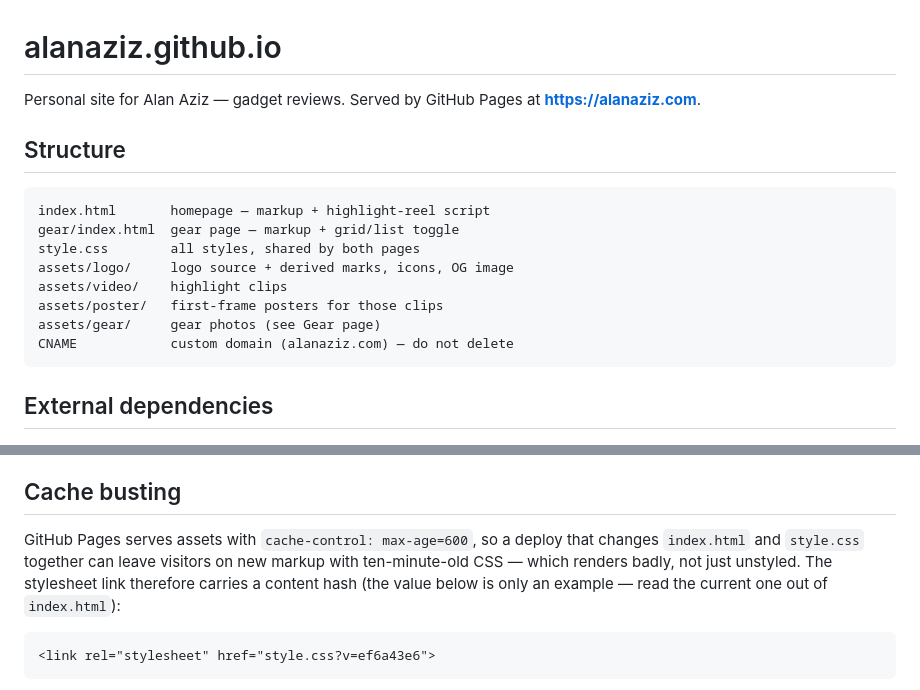
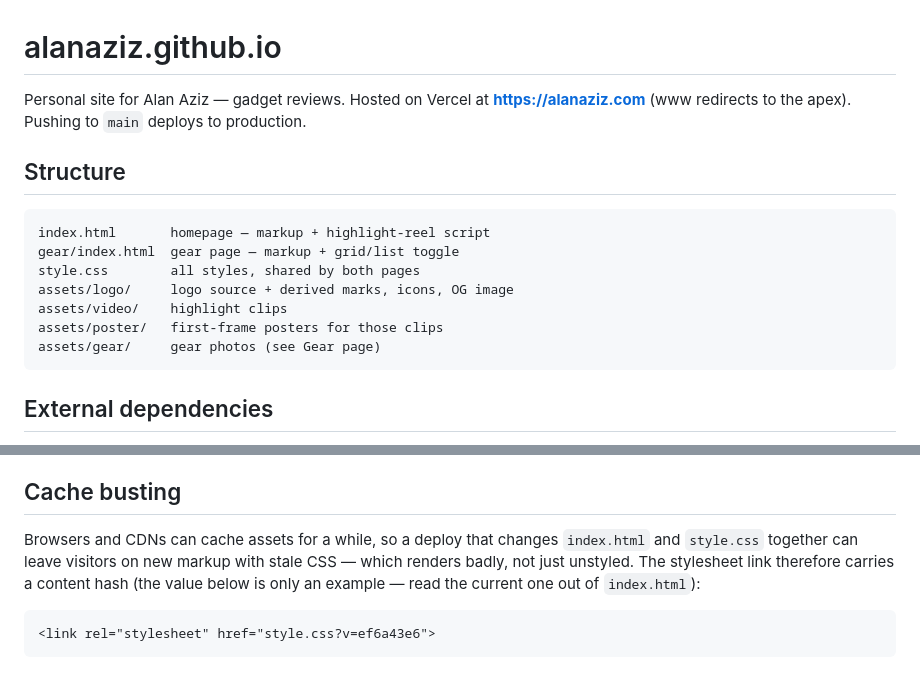
Before and after one commit to alanaziz/alanaziz.github.io, a Markdown page: README.md, 2 parts joined by grey strips. GitHub-like rendering.

Commit message:
README: site is hosted on Vercel, drop GitHub Pages references
Co-Authored-By: Claude Sonnet 5.5 <noreply@anthropic.com>

````diff
--- a/README.md
+++ b/README.md
@@ -1,7 +1,7 @@
 # alanaziz.github.io
 
-Personal site for Alan Aziz — gadget reviews. Served by GitHub Pages at
-**https://alanaziz.com**.
+Personal site for Alan Aziz — gadget reviews. Hosted on Vercel at
+**https://alanaziz.com** (www redirects to the apex). Pushing to `main` deploys to production.
 
 ## Structure
 
@@ -13,7 +13,6 @@ assets/logo/     logo source + derived marks, icons, OG image
 assets/video/    highlight clips
 assets/poster/   first-frame posters for those clips
 assets/gear/     gear photos (see Gear page)
-CNAME            custom domain (alanaziz.com) — do not delete
 ```
 
 ## External dependencies
@@ -267,9 +266,9 @@ The poster `assets/poster/showreel.webp` is the frame at 2.3s (GEAR. over the R
 
 ## Cache busting
 
-GitHub Pages serves assets with `cache-control: max-age=600`, so a deploy that
+Browsers and CDNs can cache assets for a while, so a deploy that
 changes `index.html` and `style.css` together can leave visitors on new markup
-with ten-minute-old CSS — which renders badly, not just unstyled. The stylesheet
+with stale CSS — which renders badly, not just unstyled. The stylesheet
 link therefore carries a content hash (the value below is only an example — read the
 current one out of `index.html`):
 
````
